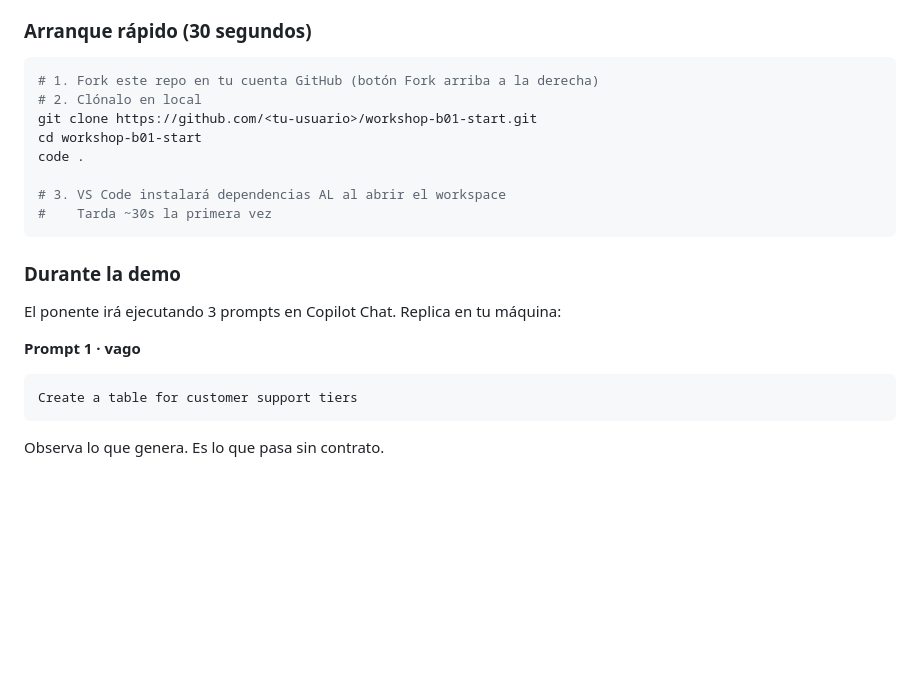
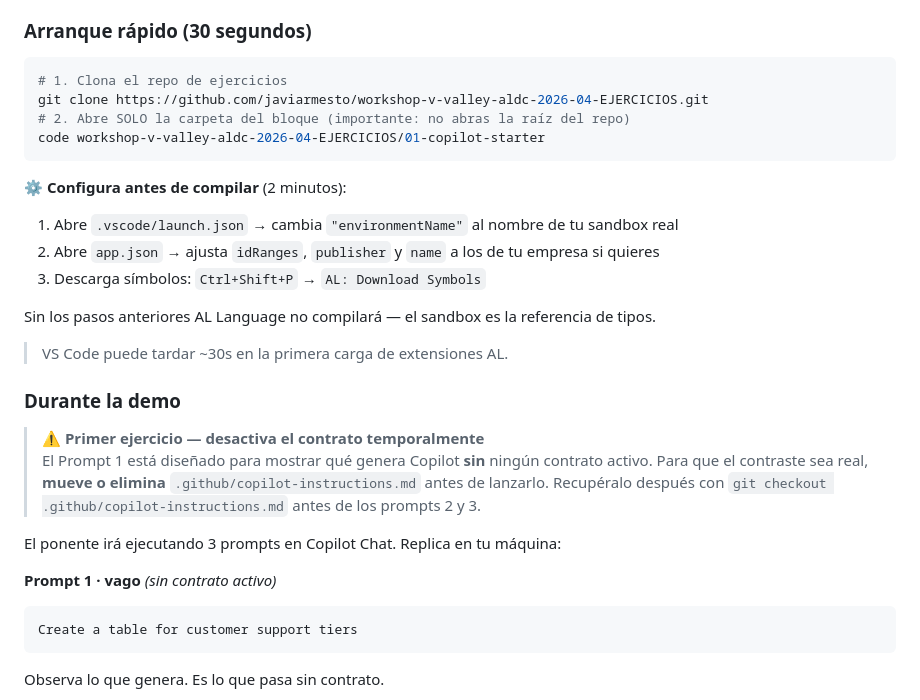
Before and after one commit to javiarmesto/aldc-workshop-starters, a Markdown page: 01-copilot-starter/README.md, the part around the change. Drawn GitHub-style; blank space fills up the shorter version.

````diff
--- a/01-copilot-starter/README.md
+++ b/01-copilot-starter/README.md
@@ -76,21 +76,30 @@ Se invoca con `/extend-table` desde Copilot Chat. Cuando lo lances, Copilot:
 ### Arranque rápido (30 segundos)
 
 ```bash
-# 1. Fork este repo en tu cuenta GitHub (botón Fork arriba a la derecha)
-# 2. Clónalo en local
-git clone https://github.com/<tu-usuario>/workshop-b01-start.git
-cd workshop-b01-start
-code .
+# 1. Clona el repo de ejercicios
+git clone https://github.com/javiarmesto/workshop-v-valley-aldc-2026-04-EJERCICIOS.git
+# 2. Abre SOLO la carpeta del bloque (importante: no abras la raíz del repo)
+code workshop-v-valley-aldc-2026-04-EJERCICIOS/01-copilot-starter
+```
 
-# 3. VS Code instalará dependencias AL al abrir el workspace
-#    Tarda ~30s la primera vez
-```
+**⚙️ Configura antes de compilar** (2 minutos):
+
+1. Abre `.vscode/launch.json` → cambia `"environmentName"` al nombre de tu sandbox real
+2. Abre `app.json` → ajusta `idRanges`, `publisher` y `name` a los de tu empresa si quieres
+3. Descarga símbolos: `Ctrl+Shift+P` → `AL: Download Symbols`
+
+Sin los pasos anteriores AL Language no compilará — el sandbox es la referencia de tipos.
+
+> VS Code puede tardar ~30s en la primera carga de extensiones AL.
 
 ### Durante la demo
 
+> ⚠️ **Primer ejercicio — desactiva el contrato temporalmente**
+> El Prompt 1 está diseñado para mostrar qué genera Copilot **sin** ningún contrato activo. Para que el contraste sea real, **mueve o elimina** `.github/copilot-instructions.md` antes de lanzarlo. Recupéralo después con `git checkout .github/copilot-instructions.md` antes de los prompts 2 y 3.
+
 El ponente irá ejecutando 3 prompts en Copilot Chat. Replica en tu máquina:
 
-**Prompt 1 · vago**
+**Prompt 1 · vago** *(sin contrato activo)*
 ```
 Create a table for customer support tiers
 ```
````
Also changed, not shown: 02-aldc-starter/README.md (+35 -11 lines).
